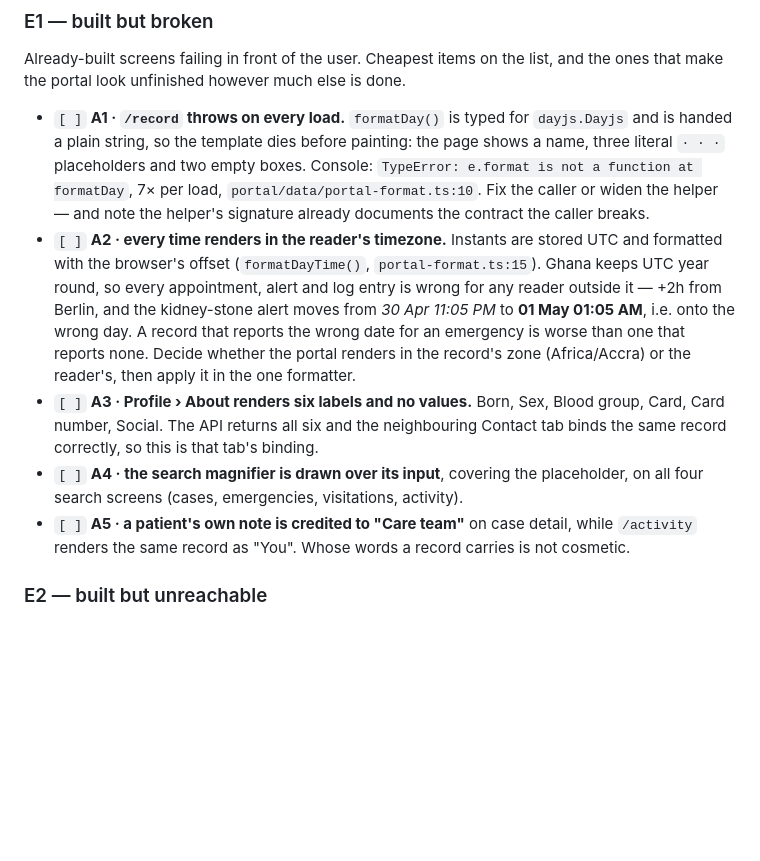
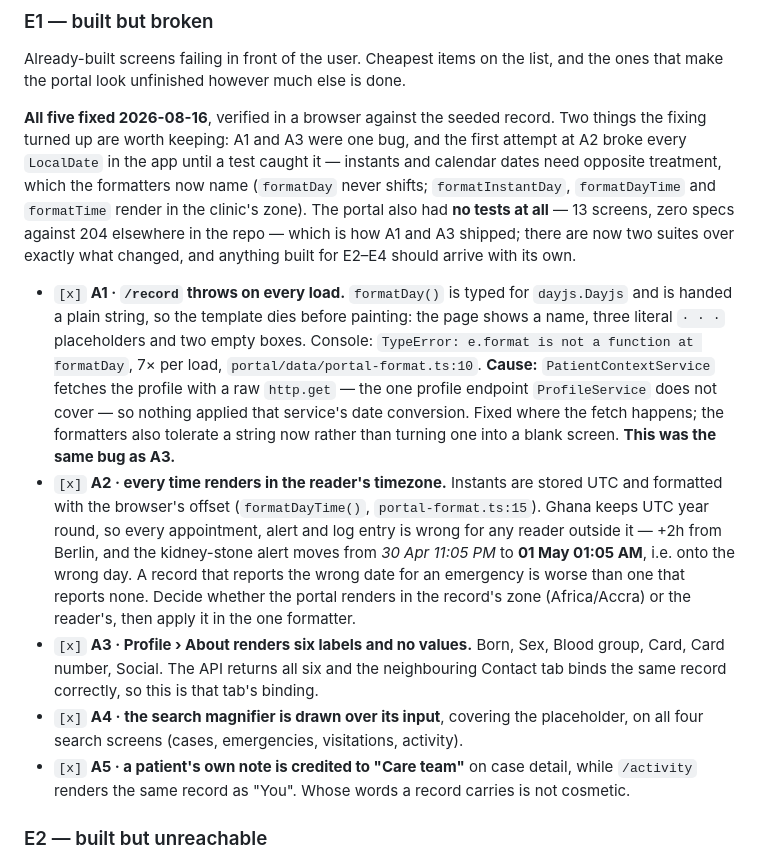
Before and after one commit to kojoampia/hc-patient-dashboard, a Markdown page: patient-web.md, the part around the change. GitHub-like rendering; blank space fills up the shorter version.

Commit message:
docs: tick off Phase E1 and record what the fixing taught
Leaving these unchecked would make the plan lie about the code. Two findings
kept alongside the ticks, because both outlive the fix:

  - A1 and A3 were one bug, not two. A single unconverted date field emptied
    two unrelated screens, because a template that throws mid-render shows as a
    blank panel rather than as an error.
  - The first attempt at A2 broke every LocalDate in the app until a test
    caught it. Instants and calendar dates need opposite treatment, and the
    formatters now say which is which.

Also records that the portal had no tests at all — 13 screens, zero specs
against 204 elsewhere — which is how A1 and A3 shipped, and asks that anything
built for E2–E4 arrives with its own.

Co-Authored-By: Claude Opus 5 (1M context) <noreply@anthropic.com>

```diff
--- a/patient-web.md
+++ b/patient-web.md
@@ -208,24 +208,34 @@ priorities.
 Already-built screens failing in front of the user. Cheapest items on the list, and the ones that make
 the portal look unfinished however much else is done.
 
-- `[ ]` **A1 · `/record` throws on every load.** `formatDay()` is typed for `dayjs.Dayjs` and is handed
+**All five fixed 2026-08-16**, verified in a browser against the seeded record. Two things the fixing
+turned up are worth keeping: A1 and A3 were one bug, and the first attempt at A2 broke every
+`LocalDate` in the app until a test caught it — instants and calendar dates need opposite treatment,
+which the formatters now name (`formatDay` never shifts; `formatInstantDay`, `formatDayTime` and
+`formatTime` render in the clinic's zone). The portal also had **no tests at all** — 13 screens, zero
+specs against 204 elsewhere in the repo — which is how A1 and A3 shipped; there are now two suites
+over exactly what changed, and anything built for E2–E4 should arrive with its own.
+
+- `[x]` **A1 · `/record` throws on every load.** `formatDay()` is typed for `dayjs.Dayjs` and is handed
   a plain string, so the template dies before painting: the page shows a name, three literal `· · ·`
   placeholders and two empty boxes. Console: `TypeError: e.format is not a function at formatDay`, 7×
-  per load, `portal/data/portal-format.ts:10`. Fix the caller or widen the helper — and note the
-  helper's signature already documents the contract the caller breaks.
-- `[ ]` **A2 · every time renders in the reader's timezone.** Instants are stored UTC and formatted
+  per load, `portal/data/portal-format.ts:10`. **Cause:** `PatientContextService` fetches the profile
+  with a raw `http.get` — the one profile endpoint `ProfileService` does not cover — so nothing
+  applied that service's date conversion. Fixed where the fetch happens; the formatters also tolerate
+  a string now rather than turning one into a blank screen. **This was the same bug as A3.**
+- `[x]` **A2 · every time renders in the reader's timezone.** Instants are stored UTC and formatted
   with the browser's offset (`formatDayTime()`, `portal-format.ts:15`). Ghana keeps UTC year round, so
   every appointment, alert and log entry is wrong for any reader outside it — +2h from Berlin, and the
   kidney-stone alert moves from *30 Apr 11:05 PM* to **01 May 01:05 AM**, i.e. onto the wrong day. A
   record that reports the wrong date for an emergency is worse than one that reports none. Decide
   whether the portal renders in the record's zone (Africa/Accra) or the reader's, then apply it in the
   one formatter.
-- `[ ]` **A3 · Profile › About renders six labels and no values.** Born, Sex, Blood group, Card, Card
+- `[x]` **A3 · Profile › About renders six labels and no values.** Born, Sex, Blood group, Card, Card
   number, Social. The API returns all six and the neighbouring Contact tab binds the same record
   correctly, so this is that tab's binding.
-- `[ ]` **A4 · the search magnifier is drawn over its input**, covering the placeholder, on all four
+- `[x]` **A4 · the search magnifier is drawn over its input**, covering the placeholder, on all four
   search screens (cases, emergencies, visitations, activity).
-- `[ ]` **A5 · a patient's own note is credited to "Care team"** on case detail, while `/activity`
+- `[x]` **A5 · a patient's own note is credited to "Care team"** on case detail, while `/activity`
   renders the same record as "You". Whose words a record carries is not cosmetic.
 
 ### E2 — built but unreachable
```
